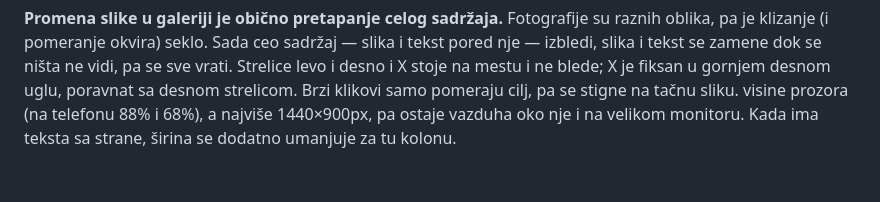
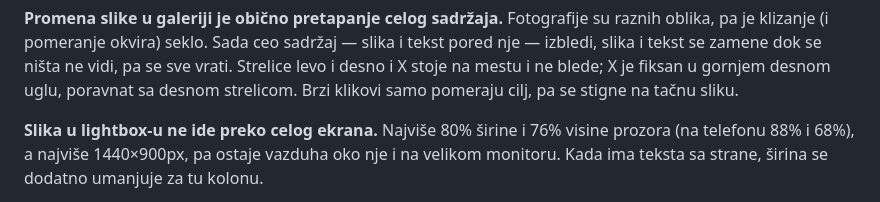
Before and after one commit to mandiclab/website, a Markdown page: docs/odluke.md, the part around the change. Rendered like a GitHub page; blank space fills up the shorter version.

Commit message:
Restore a line lost from the decisions file
Co-Authored-By: Claude Opus 5 <noreply@anthropic.com>

```diff
--- a/docs/odluke.md
+++ b/docs/odluke.md
@@ -46,6 +46,8 @@ slika i tekst pored nje — izbledi, slika i tekst se zamene dok se ništa ne vi
 pa se sve vrati. Strelice levo i desno i X stoje na mestu i ne blede; X je
 fiksan u gornjem desnom uglu, poravnat sa desnom strelicom. Brzi klikovi samo
 pomeraju cilj, pa se stigne na tačnu sliku.
+
+**Slika u lightbox-u ne ide preko celog ekrana.** Najviše 80% širine i 76%
 visine prozora (na telefonu 88% i 68%), a najviše 1440×900px, pa ostaje vazduha
 oko nje i na velikom monitoru. Kada ima teksta sa strane, širina se dodatno
 umanjuje za tu kolonu.
```
